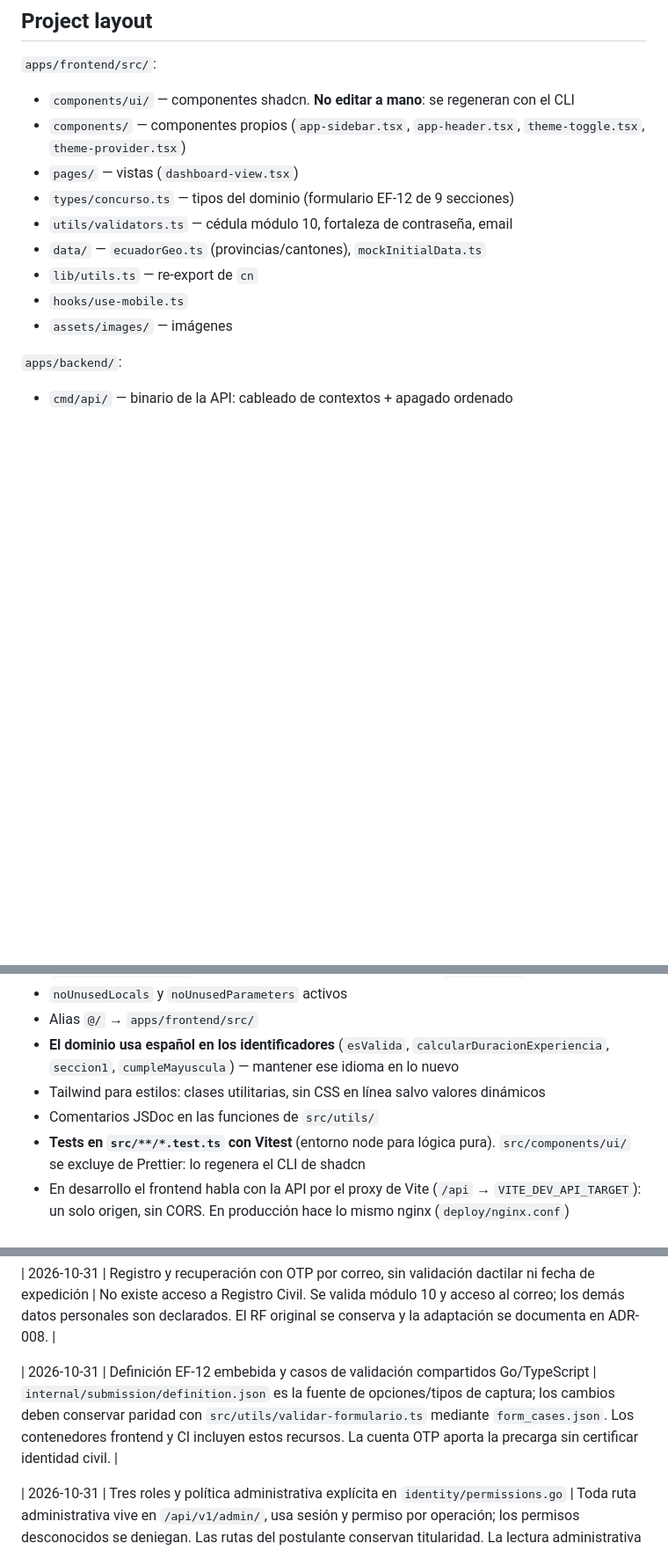
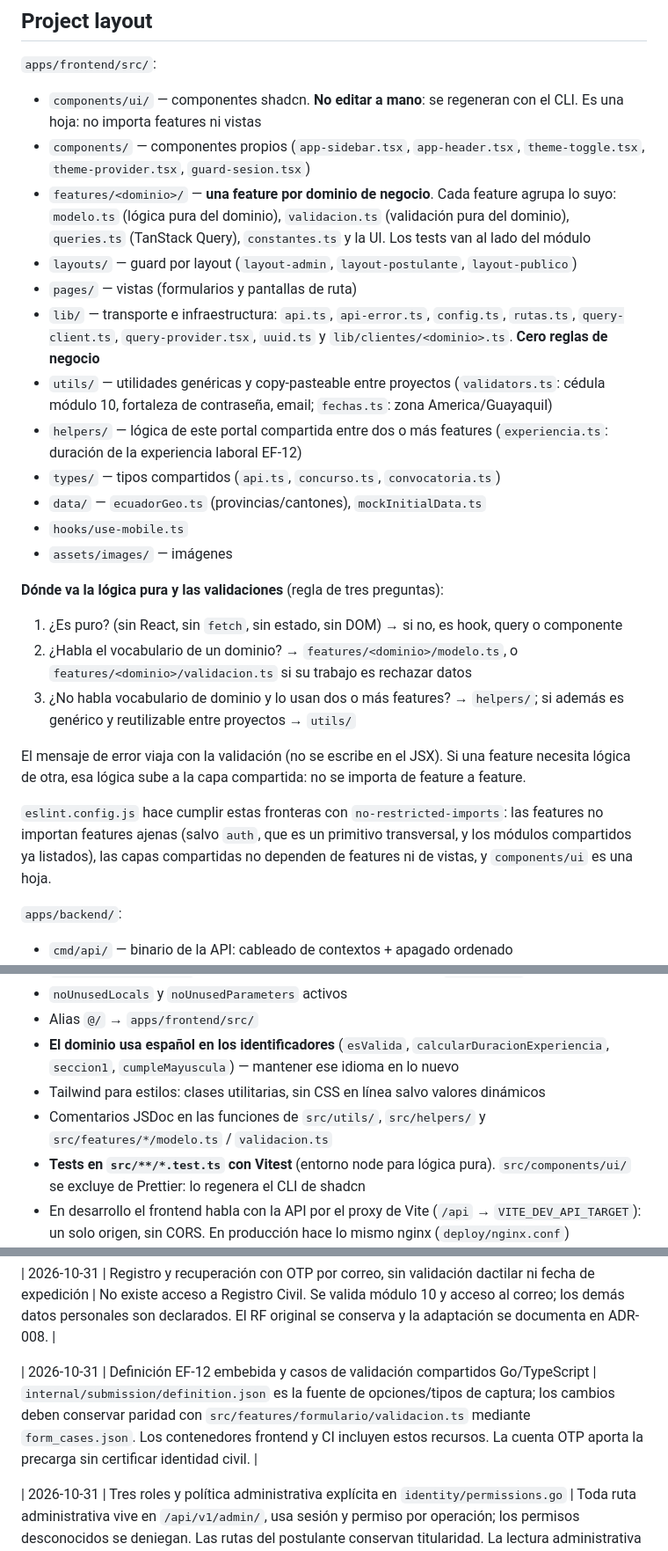
Before and after one commit to yan2005dris-afk/Framework-Examen, a Markdown page: AGENTS.md, 3 parts joined by grey strips. Shown at 88% size. Drawn GitHub-style; blank space fills up the shorter version.

Commit message:
docs(frontend): documenta la estructura por capas
La sección Project layout del AGENTS.md estaba desactualizada: no
mencionaba features/, layouts/, lib/clientes/ ni lib/rutas.ts.

- Se documenta la estructura real y la regla de tres preguntas para
  ubicar la lógica pura y las validaciones.
- Se registran las fronteras que aplica ESLint.
- Se actualizan las rutas de la paridad EF-12 en la decisión de
  definition.json y en docs/tasks/backend-tasks.md.

```diff
--- a/AGENTS.md
+++ b/AGENTS.md
@@ -98,16 +98,47 @@ pnpm dlx shadcn@latest add <componente> --overwrite  # regenerar sobreescribiend
 
 `apps/frontend/src/`:
 
-- `components/ui/` — componentes shadcn. **No editar a mano**: se regeneran con el CLI
+- `components/ui/` — componentes shadcn. **No editar a mano**: se regeneran con el CLI.
+  Es una hoja: no importa features ni vistas
 - `components/` — componentes propios (`app-sidebar.tsx`, `app-header.tsx`,
-  `theme-toggle.tsx`, `theme-provider.tsx`)
-- `pages/` — vistas (`dashboard-view.tsx`)
-- `types/concurso.ts` — tipos del dominio (formulario EF-12 de 9 secciones)
-- `utils/validators.ts` — cédula módulo 10, fortaleza de contraseña, email
+  `theme-toggle.tsx`, `theme-provider.tsx`, `guard-sesion.tsx`)
+- `features/<dominio>/` — **una feature por dominio de negocio**. Cada feature
+  agrupa lo suyo: `modelo.ts` (lógica pura del dominio), `validacion.ts`
+  (validación pura del dominio), `queries.ts` (TanStack Query), `constantes.ts`
+  y la UI. Los tests van al lado del módulo
+- `layouts/` — guard por layout (`layout-admin`, `layout-postulante`,
+  `layout-publico`)
+- `pages/` — vistas (formularios y pantallas de ruta)
+- `lib/` — transporte e infraestructura: `api.ts`, `api-error.ts`, `config.ts`,
+  `rutas.ts`, `query-client.ts`, `query-provider.tsx`, `uuid.ts` y
+  `lib/clientes/<dominio>.ts`. **Cero reglas de negocio**
+- `utils/` — utilidades genéricas y copy-pasteable entre proyectos
+  (`validators.ts`: cédula módulo 10, fortaleza de contraseña, email;
+  `fechas.ts`: zona America/Guayaquil)
+- `helpers/` — lógica de este portal compartida entre dos o más features
+  (`experiencia.ts`: duración de la experiencia laboral EF-12)
+- `types/` — tipos compartidos (`api.ts`, `concurso.ts`, `convocatoria.ts`)
 - `data/` — `ecuadorGeo.ts` (provincias/cantones), `mockInitialData.ts`
-- `lib/utils.ts` — re-export de `cn`
 - `hooks/use-mobile.ts`
 - `assets/images/` — imágenes
+
+**Dónde va la lógica pura y las validaciones** (regla de tres preguntas):
+
+1. ¿Es puro? (sin React, sin `fetch`, sin estado, sin DOM) → si no, es hook,
+   query o componente
+2. ¿Habla el vocabulario de un dominio? → `features/<dominio>/modelo.ts`, o
+   `features/<dominio>/validacion.ts` si su trabajo es rechazar datos
+3. ¿No habla vocabulario de dominio y lo usan dos o más features? → `helpers/`;
+   si además es genérico y reutilizable entre proyectos → `utils/`
+
+El mensaje de error viaja con la validación (no se escribe en el JSX). Si una
+feature necesita lógica de otra, esa lógica sube a la capa compartida: no se
+importa de feature a feature.
+
+`eslint.config.js` hace cumplir estas fronteras con `no-restricted-imports`:
+las features no importan features ajenas (salvo `auth`, que es un primitivo
+transversal, y los módulos compartidos ya listados), las capas compartidas no
+dependen de features ni de vistas, y `components/ui` es una hoja.
 
 `apps/backend/`:
 
@@ -147,7 +178,8 @@ Raíz del repo:
 - **El dominio usa español en los identificadores** (`esValida`, `calcularDuracionExperiencia`,
   `seccion1`, `cumpleMayuscula`) — mantener ese idioma en lo nuevo
 - Tailwind para estilos: clases utilitarias, sin CSS en línea salvo valores dinámicos
-- Comentarios JSDoc en las funciones de `src/utils/`
+- Comentarios JSDoc en las funciones de `src/utils/`, `src/helpers/` y
+  `src/features/*/modelo.ts` / `validacion.ts`
 - **Tests en `src/**/*.test.ts` con Vitest** (entorno node para lógica pura).
   `src/components/ui/` se excluye de Prettier: lo regenera el CLI de shadcn
 - En desarrollo el frontend habla con la API por el proxy de Vite (`/api` →
@@ -300,7 +332,7 @@ decisión que afecte cómo se trabaja en el repo.
 
 | 2026-10-31 | Registro y recuperación con OTP por correo, sin validación dactilar ni fecha de expedición | No existe acceso a Registro Civil. Se valida módulo 10 y acceso al correo; los demás datos personales son declarados. El RF original se conserva y la adaptación se documenta en ADR-008. |
 
-| 2026-10-31 | Definición EF-12 embebida y casos de validación compartidos Go/TypeScript | `internal/submission/definition.json` es la fuente de opciones/tipos de captura; los cambios deben conservar paridad con `src/utils/validar-formulario.ts` mediante `form_cases.json`. Los contenedores frontend y CI incluyen estos recursos. La cuenta OTP aporta la precarga sin certificar identidad civil. |
+| 2026-10-31 | Definición EF-12 embebida y casos de validación compartidos Go/TypeScript | `internal/submission/definition.json` es la fuente de opciones/tipos de captura; los cambios deben conservar paridad con `src/features/formulario/validacion.ts` mediante `form_cases.json`. Los contenedores frontend y CI incluyen estos recursos. La cuenta OTP aporta la precarga sin certificar identidad civil. |
 
 | 2026-10-31 | Tres roles y política administrativa explícita en `identity/permissions.go` | Toda ruta administrativa vive en `/api/v1/admin/`, usa sesión y permiso por operación; los permisos desconocidos se deniegan. Las rutas del postulante conservan titularidad. La lectura administrativa solo entrega snapshots enviados y URLs temporales tras registrar auditoría. |
 | 2026-10-31 | Cambios de rol auditados por trigger y confirmados en transacción | El registro OTP siempre crea postulantes. El PATCH de roles exige administrador vigente bajo bloqueo; la CLI de alta inicial exige operador y motivo. Los historiales de acceso y rol rechazan modificación/borrado. T8 completa retención y consulta del historial. |
```
Also changed, not shown: other parts of AGENTS.md (+1 -0 lines), docs/tasks/backend-tasks.md (+1 -1 lines).
